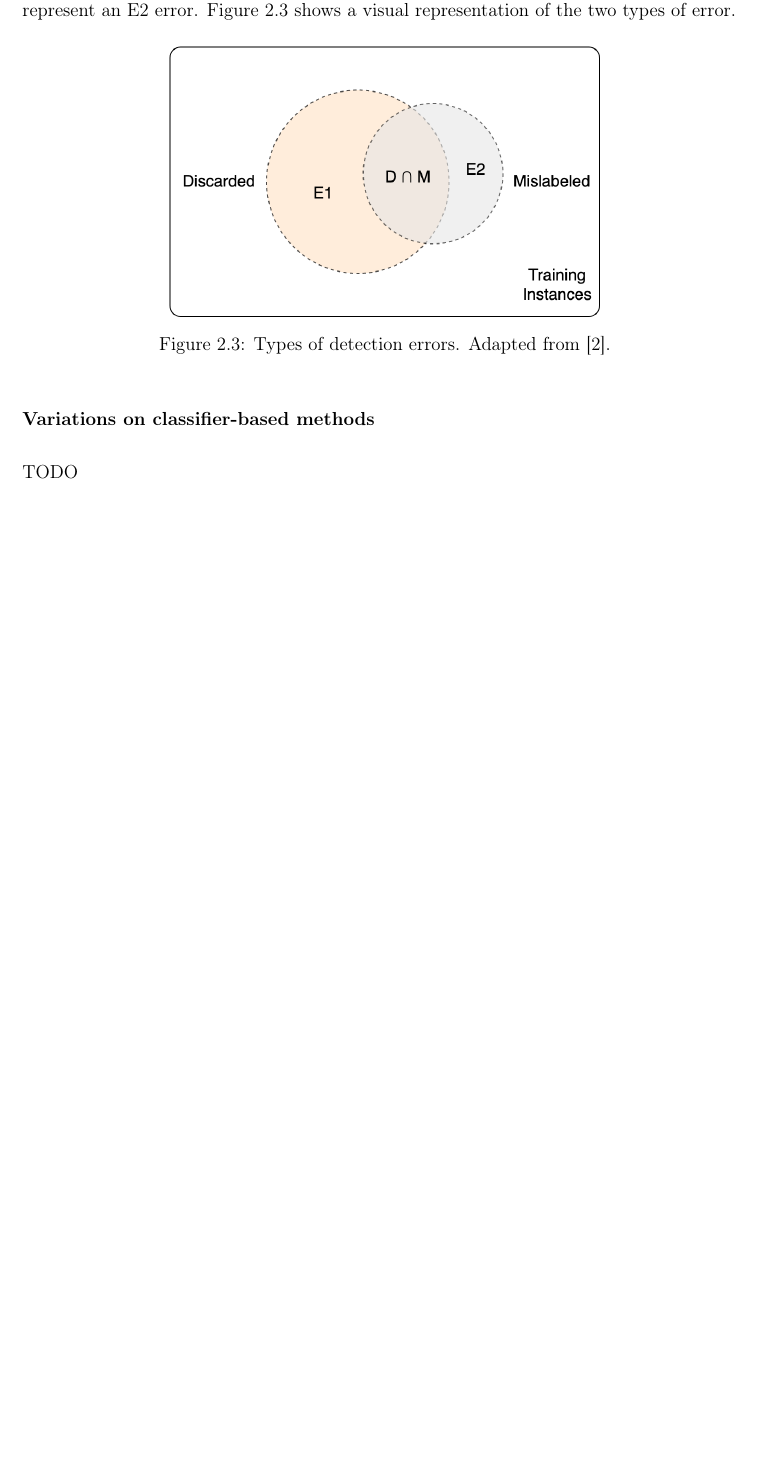
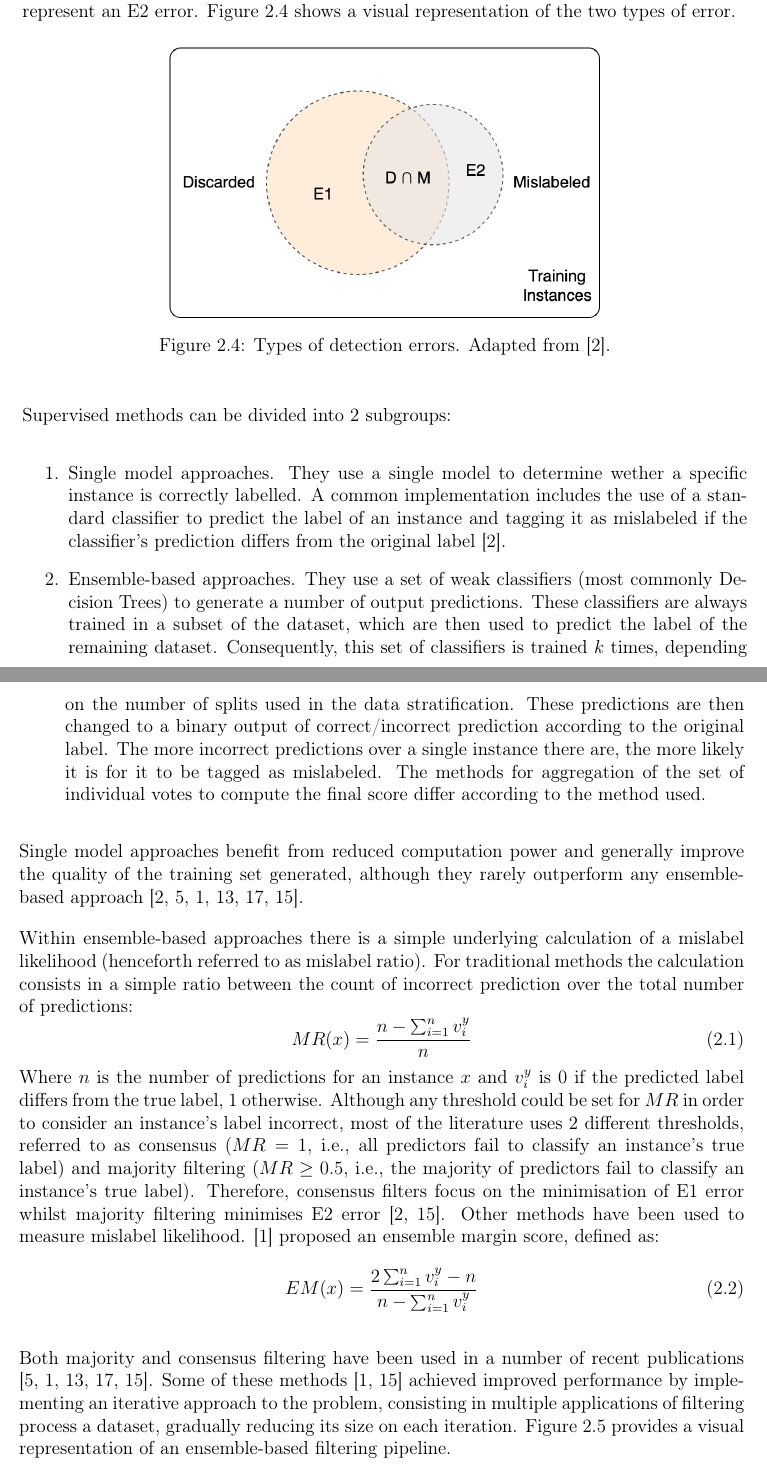
Before and after one commit to joaopfonseca/remote_sensing, a LaTeX thesis (reports/midterm_report/midterm_report.tex): part of page 13 of 17 before the commit and two parts of pages 13 and 14 of 20 after it, the two joined at a grey line, cut so that both start at the same text, the shorter picture padded with empty space. Compiled offline with pdfLaTeX.

Commit message:
continued literature review

```diff
--- a/reports/midterm_report/midterm_report.tex
+++ b/reports/midterm_report/midterm_report.tex
@@ -333,3 +346,4 @@ All classifier-based methods take a quantitative approach to the problem.
+All supervised methods take a quantitative approach to the problem.
 Typically, these methods minimise either one of two errors. On the one hand,
 instances incorrectly tagged as mislabeled represent an E1 error. On the other
 hand, mislabeled instances left untagged represent an E2 error. Figure
@@ -343,6 +357,57 @@ of error.
   \label{fig:types-detection-errors}
 \end{figure}
 
+Supervised methods can be divided into 2 subgroups:
+\begin{enumerate}
+  \item Single model approaches. They use a single model to determine wether a
+  specific instance is correctly labelled. A common implementation includes the
+  use of a standard classifier to predict the label of an instance and tagging
+  it as mislabeled if the classifier's prediction differs from the original
+  label \cite{Brodley1999}.
+  \item Ensemble-based approaches. They use a set of weak classifiers (most
+  commonly Decision Trees) to generate a number of output predictions. These
+  classifiers are always trained in a subset of the dataset, which are then
+  used to predict the label of the remaining dataset. Consequently, this set of
+  classifiers is trained $k$ times, depending on the number of splits used in
+  the data stratification. These predictions are then changed to a binary
+  output of correct/incorrect prediction according to the original label. The
+  more incorrect predictions over a single instance there are, the more likely
+  it is for it to be tagged as mislabeled. The methods for aggregation of the
+  set of individual votes to compute the final score differ according to the
+  method used.
+\end{enumerate}
 
-\subsubsection*{Variations on classifier-based methods}
-TODO
+Single model approaches benefit from reduced computation power and generally
+improve the quality of the training set generated, although they rarely
+outperform any ensemble-based approach \cite{Brodley1999, Garcia-Gil2019,
+Boukir2019, Pelletier2017Filtering, Zhang2018, Yuan2018}.
+
+Within ensemble-based approaches there is a simple underlying calculation of a
+mislabel likelihood (henceforth referred to as mislabel ratio). For traditional
+methods the calculation consists in a simple ratio between the count of
+incorrect prediction over the total number of predictions:
+\begin{equation} \label{eq:mislabel-ratio}
+  MR(x) = \frac{n-\sum_{i=1}^{n}{v_i^y}}{n}
+\end{equation}
+Where $n$ is the number of predictions for an instance $x$ and $v_i^y$ is 0 if
+the predicted label differs from the true label, 1 otherwise. Although any
+threshold could be set for $MR$ in order to consider an instance's label
+incorrect, most of the literature uses 2 different thresholds, referred to as
+consensus ($MR=1$, i.e., all predictors fail to classify an instance's true
+label) and majority filtering ($MR\geq0.5$, i.e., the majority of predictors
+fail to classify an instance's true label). Therefore, consensus filters focus
+on the minimisation of E1 error whilst majority filtering minimises E2 error
+\cite{Brodley1999, Yuan2018}. Other methods have been used to measure mislabel
+likelihood. \cite{Boukir2019} proposed an ensemble margin score, defined as:
+\begin{equation} \label{eq:ensemble-margin}
+  EM(x) = \frac{2\sum_{i=1}^{n}{v_i^y}-n}{n-\sum_{i=1}^{n}{v_i^y}}
+\end{equation}
+
+Both majority and consensus filtering have been used in a number of recent
+publications \cite{Garcia-Gil2019, Boukir2019, Pelletier2017Filtering,
+Zhang2018, Yuan2018}. Some of these methods \cite{Boukir2019, Yuan2018}
+achieved improved performance by implementing an iterative approach to the
+problem, consisting in multiple applications of filtering process a dataset,
+gradually reducing its size on each iteration. Figure
+\ref{fig:ensemble-filter-pipeline} provides a visual representation of an
+ensemble-based filtering pipeline.
```
Also changed, not shown: reports/midterm_report/references.bib (+11 -0 lines), reports/midterm_report/figures/enfilter_pipeline.png (added), reports/midterm_report/figures/iforest_demo.png (added), reports/midterm_report/figures/noisy_label_detection.png (added), reports/midterm_report/midterm_report.tex (67 more changed lines).
